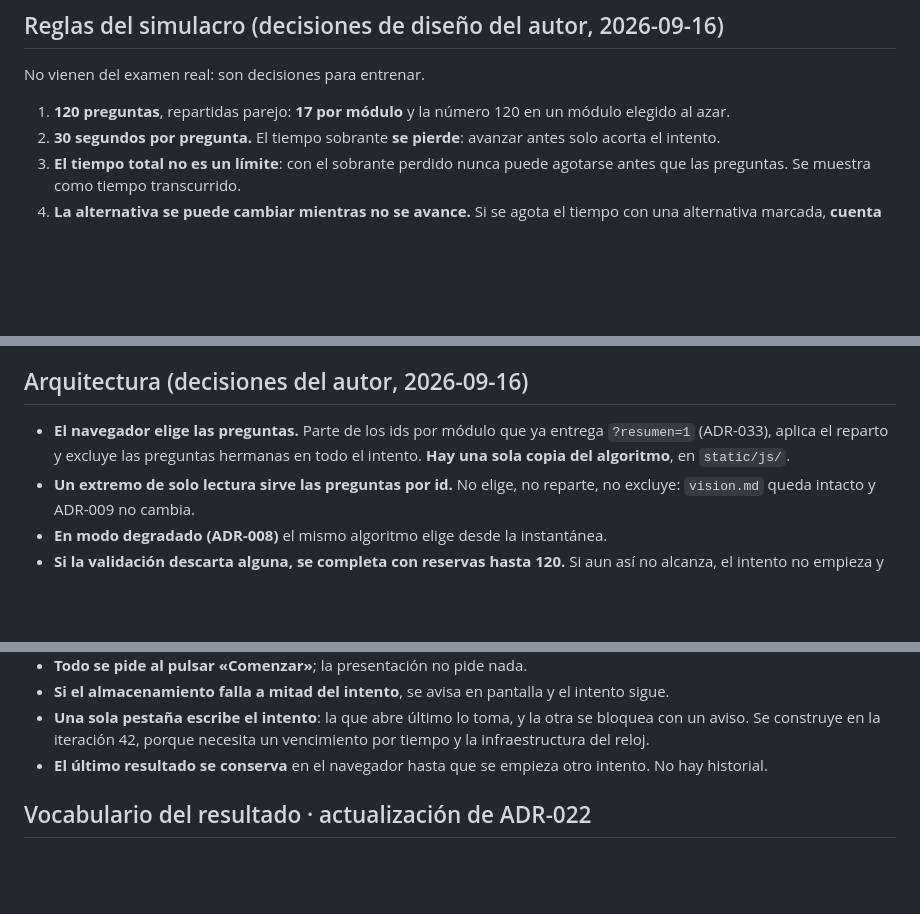
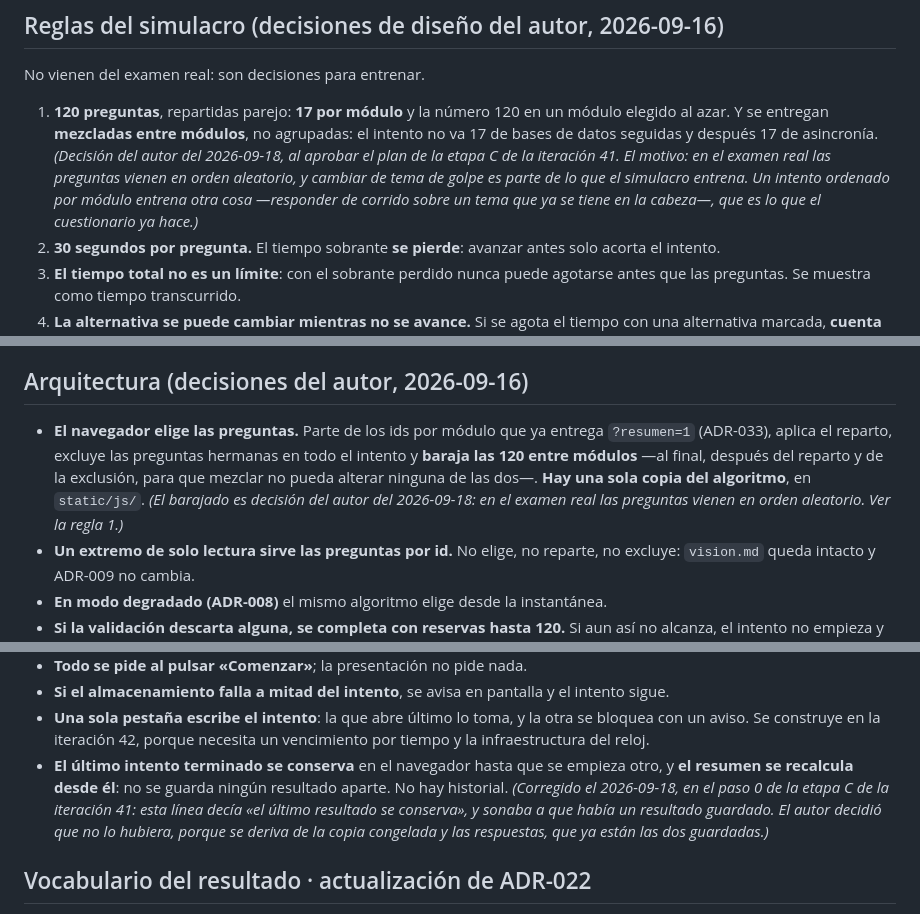
Before and after one commit to ffelipecuevasc/examen-certificacion-td-js, a Markdown page: _planmaestro/40-epica-simulacro-examen/README.md, 3 parts joined by grey strips. GitHub-like rendering; blank space fills up the shorter version.

Commit message:
Plan Trabajo - Iteración 41: notas fechadas del campo resultado retirado en la decisión 6, del último intento terminado y del orden mezclado entre módulos.

```diff
--- a/_planmaestro/40-epica-simulacro-examen/README.md
+++ b/_planmaestro/40-epica-simulacro-examen/README.md
@@ -62,7 +62,12 @@ reglas del simulacro.
 
 No vienen del examen real: son decisiones para entrenar.
 
-1. **120 preguntas**, repartidas parejo: **17 por módulo** y la número 120 en un módulo elegido al azar.
+1. **120 preguntas**, repartidas parejo: **17 por módulo** y la número 120 en un módulo elegido al azar. Y se
+   entregan **mezcladas entre módulos**, no agrupadas: el intento no va 17 de bases de datos seguidas y después 17 de
+   asincronía. *(Decisión del autor del 2026-09-18, al aprobar el plan de la etapa C de la iteración 41. El motivo:
+   en el examen real las preguntas vienen en orden aleatorio, y cambiar de tema de golpe es parte de lo que el
+   simulacro entrena. Un intento ordenado por módulo entrena otra cosa —responder de corrido sobre un tema que ya se
+   tiene en la cabeza—, que es lo que el cuestionario ya hace.)*
 2. **30 segundos por pregunta.** El tiempo sobrante **se pierde**: avanzar antes solo acorta el intento.
 3. **El tiempo total no es un límite**: con el sobrante perdido nunca puede agotarse antes que las preguntas. Se
    muestra como tiempo transcurrido.
@@ -79,7 +84,10 @@ No vienen del examen real: son decisiones para entrenar.
 ## Arquitectura (decisiones del autor, 2026-09-16)
 
 - **El navegador elige las preguntas.** Parte de los ids por módulo que ya entrega `?resumen=1` (ADR-033), aplica el
-  reparto y excluye las preguntas hermanas en todo el intento. **Hay una sola copia del algoritmo**, en `static/js/`.
+  reparto, excluye las preguntas hermanas en todo el intento y **baraja las 120 entre módulos** —al final, después
+  del reparto y de la exclusión, para que mezclar no pueda alterar ninguna de las dos—. **Hay una sola copia del
+  algoritmo**, en `static/js/`. *(El barajado es decisión del autor del 2026-09-18: en el examen real las preguntas
+  vienen en orden aleatorio. Ver la regla 1.)*
 - **Un extremo de solo lectura sirve las preguntas por id.** No elige, no reparte, no excluye: `vision.md` queda
   intacto y ADR-009 no cambia.
 - **En modo degradado (ADR-008)** el mismo algoritmo elige desde la instantánea.
@@ -94,7 +102,11 @@ No vienen del examen real: son decisiones para entrenar.
 - **Si el almacenamiento falla a mitad del intento**, se avisa en pantalla y el intento sigue.
 - **Una sola pestaña escribe el intento**: la que abre último lo toma, y la otra se bloquea con un aviso. Se construye en la
   iteración 42, porque necesita un vencimiento por tiempo y la infraestructura del reloj.
-- **El último resultado se conserva** en el navegador hasta que se empieza otro intento. No hay historial.
+- **El último intento terminado se conserva** en el navegador hasta que se empieza otro, y **el resumen se recalcula
+  desde él**: no se guarda ningún resultado aparte. No hay historial. *(Corregido el 2026-09-18, en el paso 0 de la
+  etapa C de la iteración 41: esta línea decía «el último resultado se conserva», y sonaba a que había un resultado
+  guardado. El autor decidió que no lo hubiera, porque se deriva de la copia congelada y las respuestas, que ya están
+  las dos guardadas.)*
 
 ## Vocabulario del resultado · actualización de ADR-022
 
```
Also changed, not shown: _planmaestro/40-epica-simulacro-examen/iteracion-41-presentacion-y-motor.md (+5 -0 lines).
